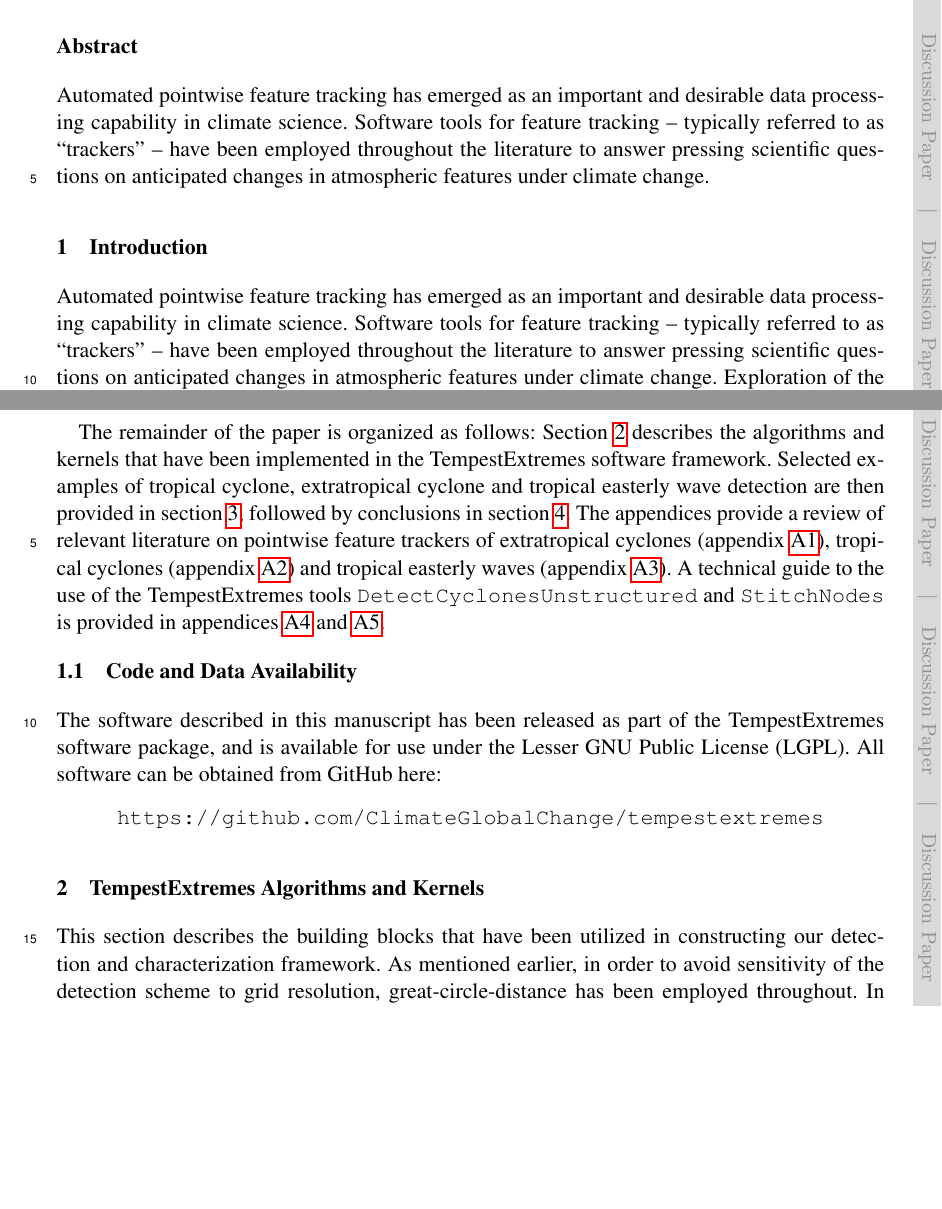
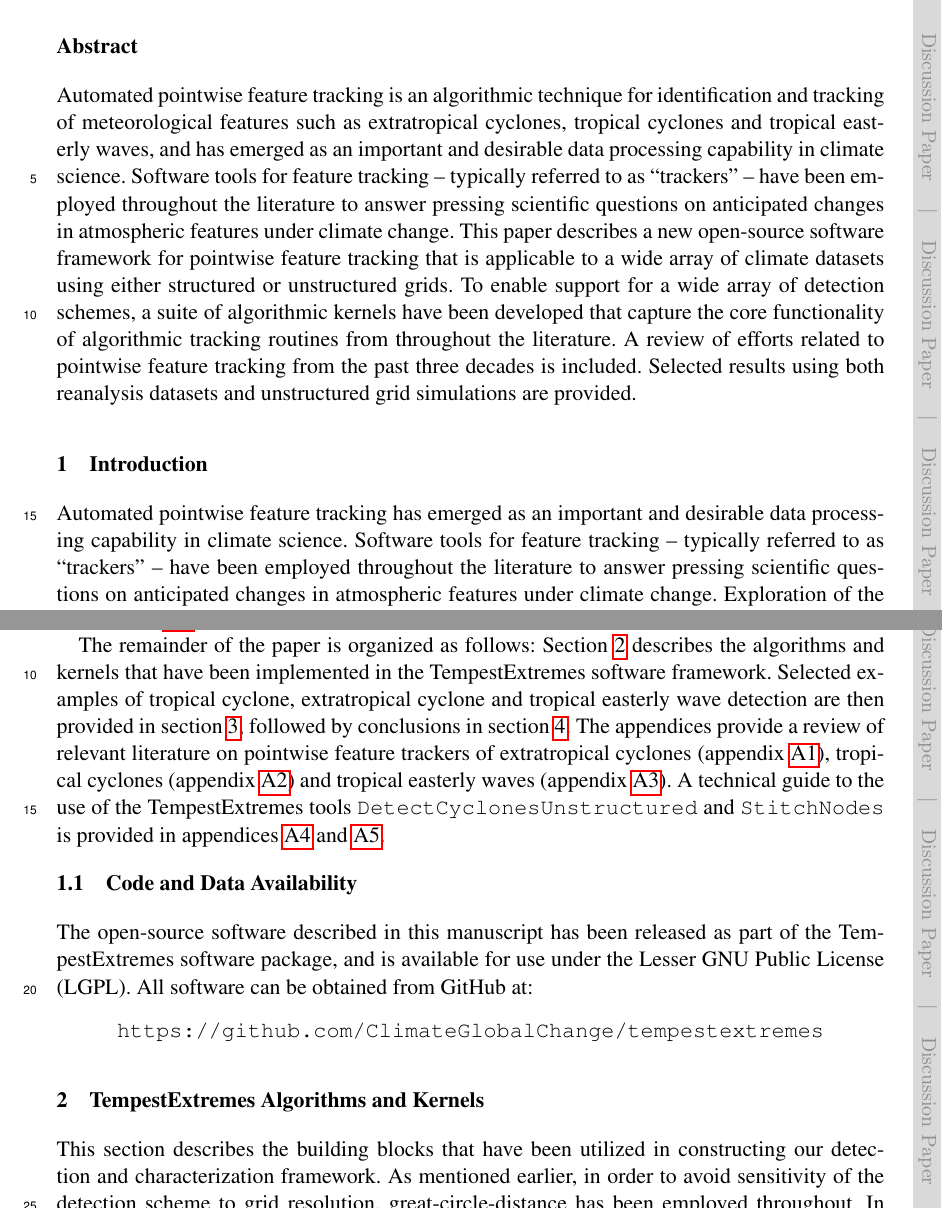
Before and after one commit to paullric/Paper-2015-FeatureTracking, a LaTeX document (FeatureTrackingManuscript.tex): two parts of pages 2 and 5 of 48, joined at a grey line, cut so that both start at the same text, the shorter picture padded with empty space. Compiled offline with pdfLaTeX; a LaTeX package or settings file that is missing is left out.

Commit message:
- Added an abstract

```diff
--- a/FeatureTrackingManuscript.tex
+++ b/FeatureTrackingManuscript.tex
@@ -84,7 +84,7 @@ T\kern-.1667em\lower.7ex\hbox{E}\kern-.125emX}}
 
 
 \begin{abstract}
-Automated pointwise feature tracking has emerged as an important and desirable data processing capability in climate science.  Software tools for feature tracking -- typically referred to as ``trackers'' -- have been employed throughout the literature to answer pressing scientific questions on anticipated changes in atmospheric features under climate change.
+Automated pointwise feature tracking is an algorithmic technique for identification and tracking of meteorological features such as extratropical cyclones, tropical cyclones and tropical easterly waves, and has emerged as an important and desirable data processing capability in climate science.  Software tools for feature tracking -- typically referred to as ``trackers'' -- have been employed throughout the literature to answer pressing scientific questions on anticipated changes in atmospheric features under climate change.  This paper describes a new open-source software framework for pointwise feature tracking that is applicable to a wide array of climate datasets using either structured or unstructured grids.  To enable support for a wide array of detection schemes, a suite of algorithmic kernels have been developed that capture the core functionality of algorithmic tracking routines from throughout the literature.  A review of efforts related to pointwise feature tracking from the past three decades is included.  Selected results using both reanalysis datasets and unstructured grid simulations are provided.
 \end{abstract}
 
 
@@ -128,7 +128,7 @@ The remainder of the paper is organized as follows:  Section \ref{sec:Kernels} d
 
 \subsection{Code and Data Availability}
 
-The software described in this manuscript has been released as part of the TempestExtremes software package, and is available for use under the Lesser GNU Public License (LGPL).  All software can be obtained from GitHub here:
+The open-source software described in this manuscript has been released as part of the TempestExtremes software package, and is available for use under the Lesser GNU Public License (LGPL).  All software can be obtained from GitHub at:
 \begin{center}
 \texttt{https://github.com/ClimateGlobalChange/tempestextremes}
 \end{center}
```
Also changed, not shown: FeatureTrackingManuscript.pdf.
